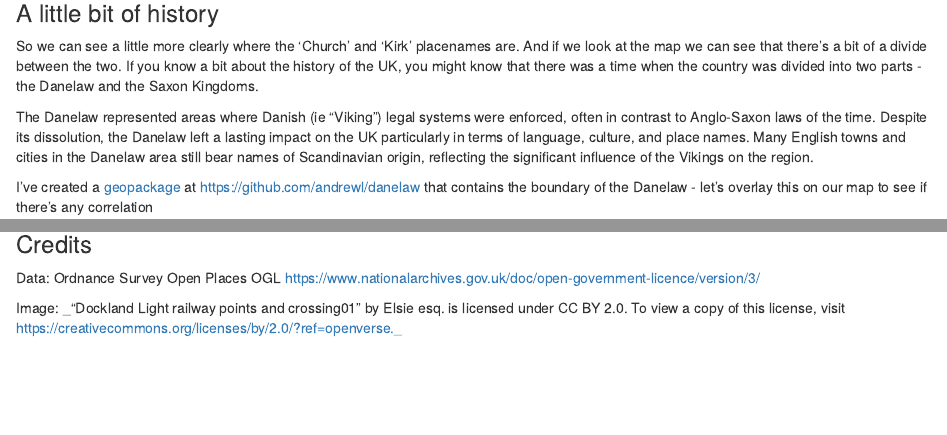
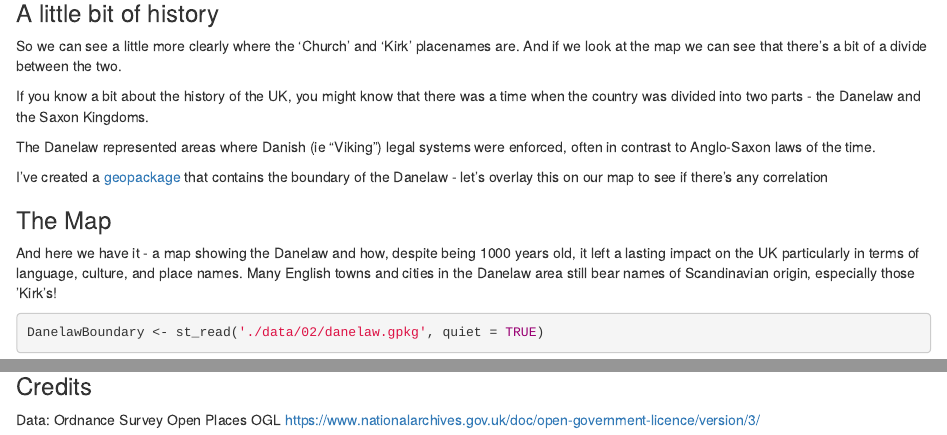
Before and after one commit to andrewl/30-day-map-challenge-2024, an R Markdown document (02-lines.rmd): the page in a window 1100 px wide, from 2080 px down, and a second part further down, joined at a grey line. Rendered offline with R 4.5, knitr and Pandoc, with nearby package versions; some code elsewhere in the file could not run offline.

Commit message:
2. Lines

````diff
--- a/02-lines.rmd
+++ b/02-lines.rmd
@@ -99,23 +99,25 @@ densityMap
 ### A little bit of history
 
 So we can see a little more clearly where the 'Church' and 'Kirk' placenames are. And if
-we look at the map we can see that there's a bit of a divide between the two. If you know
-a bit about the history of the UK, you might know that there was a time when the country
-was divided into two parts - the Danelaw and the Saxon Kingdoms.
+we look at the map we can see that there's a bit of a divide between the two.
+
+If you know a bit about the history of the UK, you might know that there was a time when
+the country was divided into two parts - the Danelaw and the Saxon Kingdoms.
 
 The Danelaw represented areas where Danish (ie "Viking") legal systems were enforced, often
-in contrast to Anglo-Saxon laws of the time. Despite its dissolution, the Danelaw left a
-lasting impact on the UK particularly in terms of language, culture, and place names. Many
-English towns and cities in the Danelaw area still bear names of Scandinavian origin,
-reflecting the significant influence of the Vikings on the region.
+in contrast to Anglo-Saxon laws of the time.
 
-I've created a [geopackage]() at https://github.com/andrewl/danelaw that contains the
+I've created a [geopackage](https://github.com/andrewl/danelaw) that contains the
 boundary of the Danelaw - let's overlay this on our map to see if there's any correlation
 
 
 ### The Map
 
-And here we have it - a map showing the line between churches and kirks.
+And here we have it - a map showing the Danelaw and how, despite being 1000 years old, it left a
+lasting impact on the UK particularly in terms of language, culture, and place names. Many
+English towns and cities in the Danelaw area still bear names of Scandinavian origin, especially
+those 'Kirk's!
+
 ```{r map}
 DanelawBoundary <- st_read('./data/02/danelaw.gpkg', quiet = TRUE)
 
@@ -125,5 +127,3 @@ densityMap + mapview(DanelawBoundary, lwd = 6)
 ### Credits
 
 Data: Ordnance Survey Open Places OGL https://www.nationalarchives.gov.uk/doc/open-government-licence/version/3/
-
-Image: _"Dockland Light railway points and crossing01" by Elsie esq. is licensed under CC BY 2.0. To view a copy of this license, visit https://creativecommons.org/licenses/by/2.0/?ref=openverse._
````
Also changed, not shown: index.rmd (+1 -1 lines), 4 other files.
